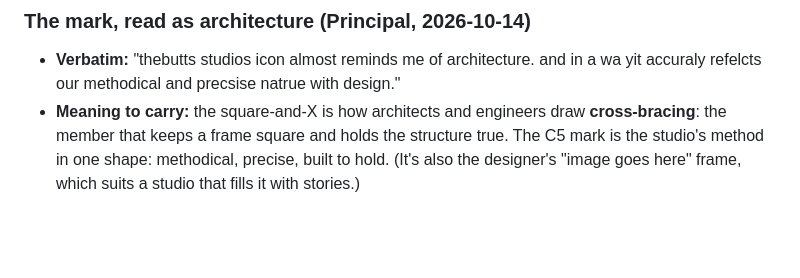
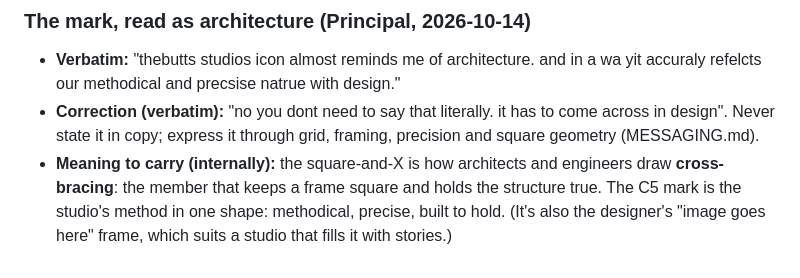
Before and after one commit to buttsstudios/butts-studios, a Markdown page: design/DESIGN_DIRECTIONS.md, the part around the change. Rendered like a GitHub page; blank space fills up the shorter version.

Commit message:
messaging: the architecture idea is shown through design, not stated (Principal)
Co-Authored-By: Claude Opus 5.5 <noreply@anthropic.com>

```diff
--- a/design/DESIGN_DIRECTIONS.md
+++ b/design/DESIGN_DIRECTIONS.md
@@ -63,4 +63,5 @@ until the Principal says so.
 
 ### The mark, read as architecture (Principal, 2026-10-14)
 - **Verbatim:** "thebutts studios icon almost reminds me of architecture. and in a wa yit accuraly refelcts our methodical and precsise natrue with design."
-- **Meaning to carry:** the square-and-X is how architects and engineers draw **cross-bracing**: the member that keeps a frame square and holds the structure true. The C5 mark is the studio's method in one shape: methodical, precise, built to hold. (It's also the designer's "image goes here" frame, which suits a studio that fills it with stories.)
+- **Correction (verbatim):** "no you dont need to say that literally. it has to come across in design". Never state it in copy; express it through grid, framing, precision and square geometry (MESSAGING.md).
+- **Meaning to carry (internally):** the square-and-X is how architects and engineers draw **cross-bracing**: the member that keeps a frame square and holds the structure true. The C5 mark is the studio's method in one shape: methodical, precise, built to hold. (It's also the designer's "image goes here" frame, which suits a studio that fills it with stories.)
```
Also changed, not shown: design/MESSAGING.md (+8 -5 lines).
